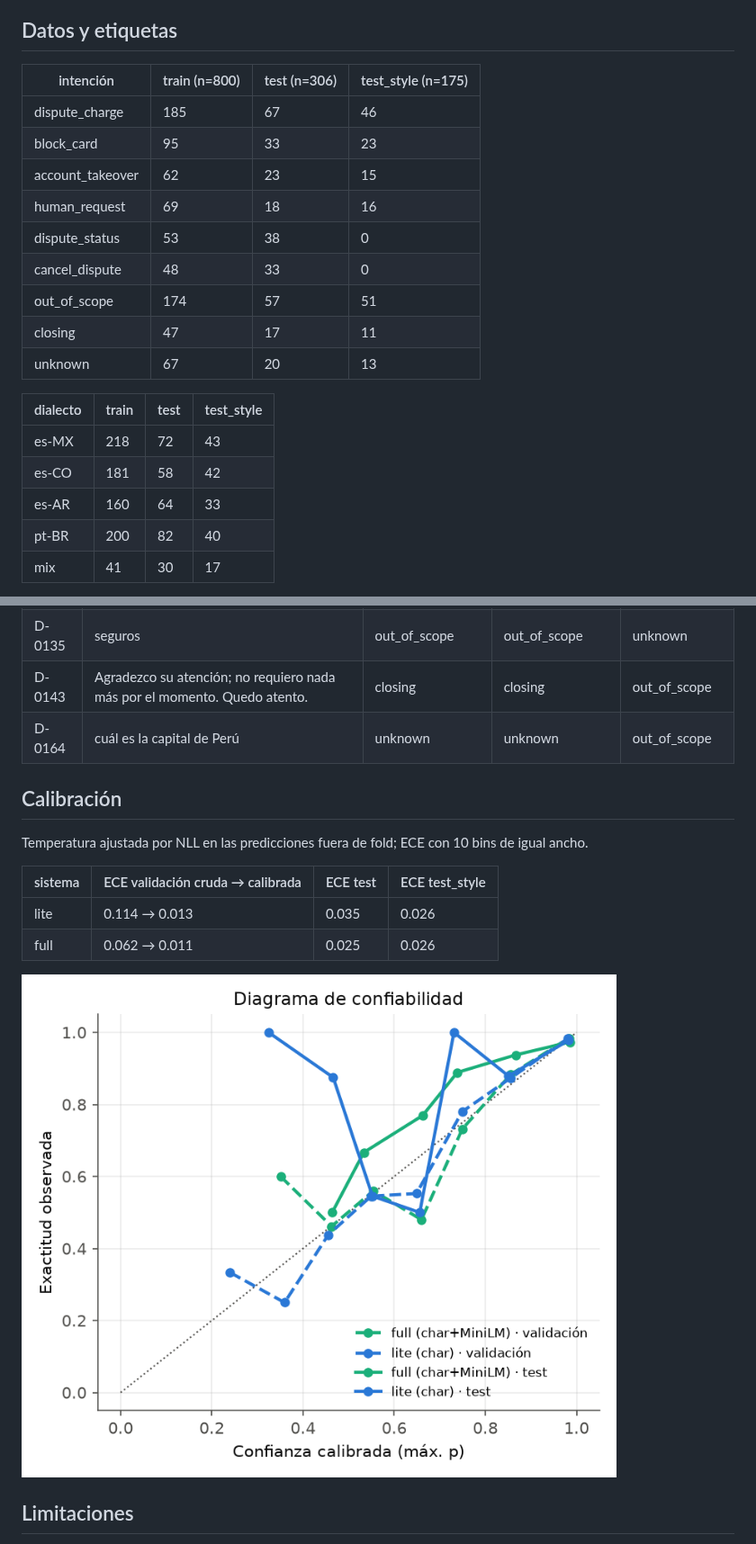
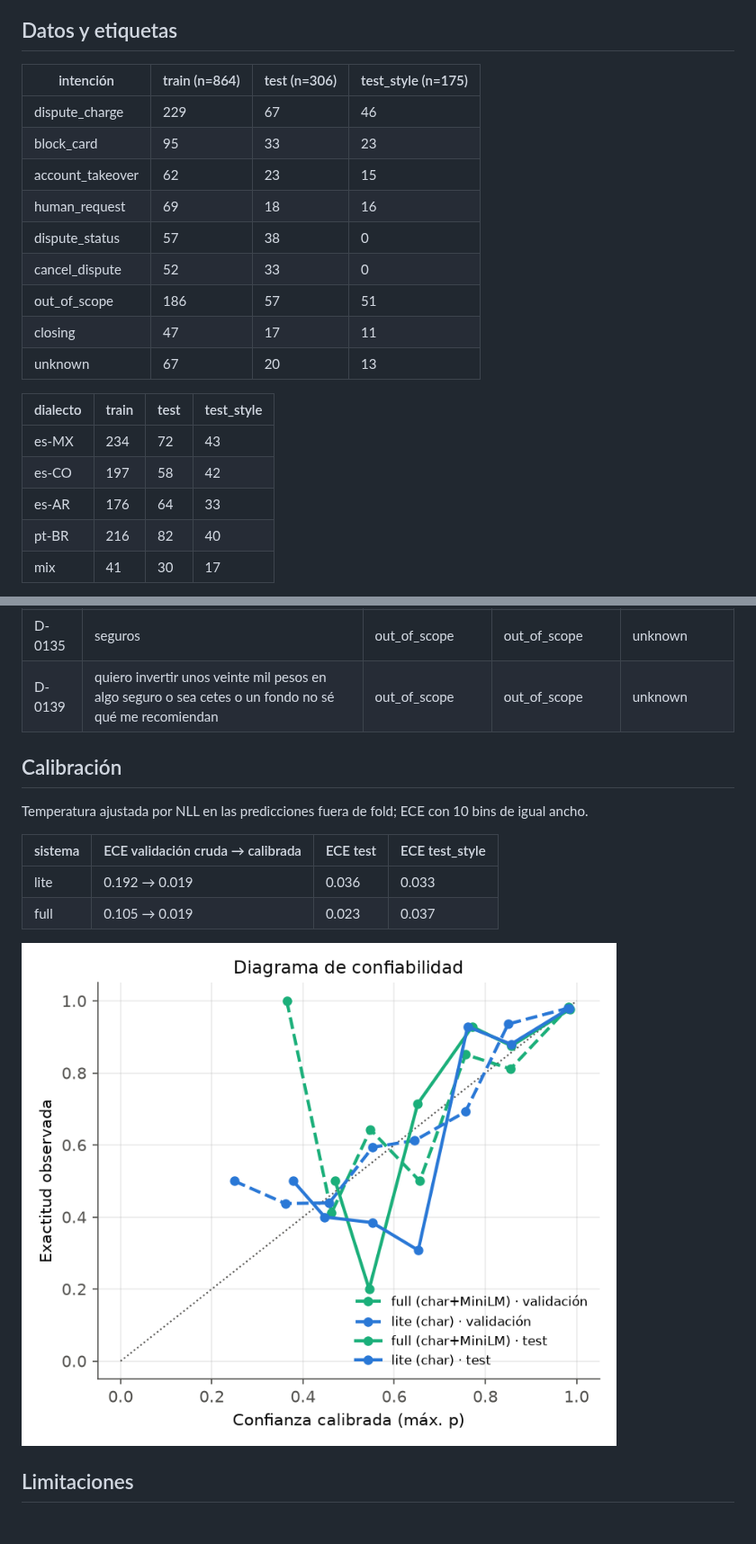
Before and after one commit to Mr-Percival/factored-hackathon-2026-disputas, a Markdown page: reports/intent_router.md, 2 parts joined by grey strips. Shown at 90% size. GitHub-like rendering; pictures changed too: reports/figures/intent_reliability.png; folded sections open.

```diff
--- a/reports/intent_router.md
+++ b/reports/intent_router.md
@@ -38,24 +38,24 @@
 
 ## Datos y etiquetas
 
-| intención | train (n=800) | test (n=306) | test_style (n=175) |
+| intención | train (n=864) | test (n=306) | test_style (n=175) |
 |---|---|---|---|
-| dispute_charge | 185 | 67 | 46 |
+| dispute_charge | 229 | 67 | 46 |
 | block_card | 95 | 33 | 23 |
 | account_takeover | 62 | 23 | 15 |
 | human_request | 69 | 18 | 16 |
-| dispute_status | 53 | 38 | 0 |
-| cancel_dispute | 48 | 33 | 0 |
-| out_of_scope | 174 | 57 | 51 |
+| dispute_status | 57 | 38 | 0 |
+| cancel_dispute | 52 | 33 | 0 |
+| out_of_scope | 186 | 57 | 51 |
 | closing | 47 | 17 | 11 |
 | unknown | 67 | 20 | 13 |
 
 | dialecto | train | test | test_style |
 |---|---|---|---|
-| es-MX | 218 | 72 | 43 |
-| es-CO | 181 | 58 | 42 |
-| es-AR | 160 | 64 | 33 |
-| pt-BR | 200 | 82 | 40 |
+| es-MX | 234 | 72 | 43 |
+| es-CO | 197 | 58 | 42 |
+| es-AR | 176 | 64 | 33 |
+| pt-BR | 216 | 82 | 40 |
 | mix | 41 | 30 | 17 |
 
 - **Procedencia:** enunciados escritos por el equipo con asistentes de IA, un autor por sesión aislada que solo leyó la [guía de etiquetado](../corpus/intent/GUIA_ETIQUETADO.md) (ni las reglas ni otros archivos del corpus). Split **por autor, fijado antes de escribir**: A, B, E, F → train; C, G → test; D → test de estilo no visto (voz a texto, telegráfico, formal). F y G se sumaron en la v2 de la guía para las intenciones nuevas de #54 (`dispute_status`, `cancel_dispute`); los archivos anteriores no se tocaron y una revisión completa no encontró enunciados viejos que cambiaran de etiqueta (`review/schema_v2_relabel.jsonl` vacío). No hay texto de clientes ni del dataset del organizador (ADR 0003).
@@ -374,8 +377,7 @@ Errores más confiados de **lite** (los más peligrosos: la abstención no los f
 | D-0083 | acceso no autorizado | account_takeover | account_takeover | unknown |
 | D-0134 | hola eh queria saber si tengo seguro de vida no cartão ou como contrato um | out_of_scope | out_of_scope | unknown |
 | D-0135 | seguros | out_of_scope | out_of_scope | unknown |
-| D-0143 | Agradezco su atención; no requiero nada más por el momento. Quedo atento. | closing | closing | out_of_scope |
-| D-0164 | cuál es la capital de Perú | unknown | unknown | out_of_scope |
+| D-0139 | quiero invertir unos veinte mil pesos en algo seguro o sea cetes o un fondo no sé qué me recomiendan | out_of_scope | out_of_scope | unknown |
 
 </details>
 
@@ -385,8 +387,8 @@ Temperatura ajustada por NLL en las predicciones fuera de fold; ECE con 10 bins
 
 | sistema | ECE validación cruda → calibrada | ECE test | ECE test_style |
 |---|---|---|---|
-| lite | 0.114 → 0.013 | 0.035 | 0.026 |
-| full | 0.062 → 0.011 | 0.025 | 0.026 |
+| lite | 0.192 → 0.019 | 0.036 | 0.033 |
+| full | 0.105 → 0.019 | 0.023 | 0.037 |
 
 ![Diagrama de confiabilidad](figures/intent_reliability.png)
 
```
Also changed, not shown: other parts of reports/intent_router.md (+116 -113 lines), reports/figures/intent_coverage.png, 10 other files.
